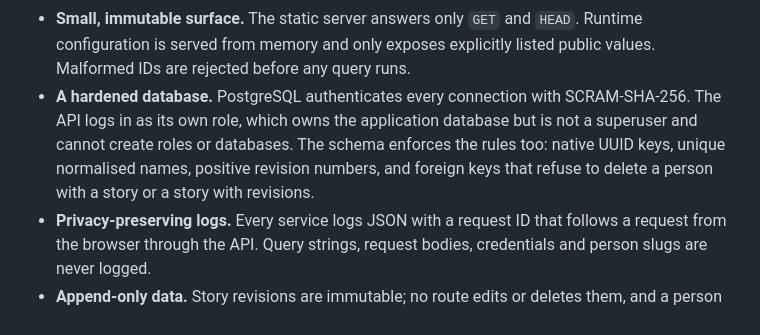
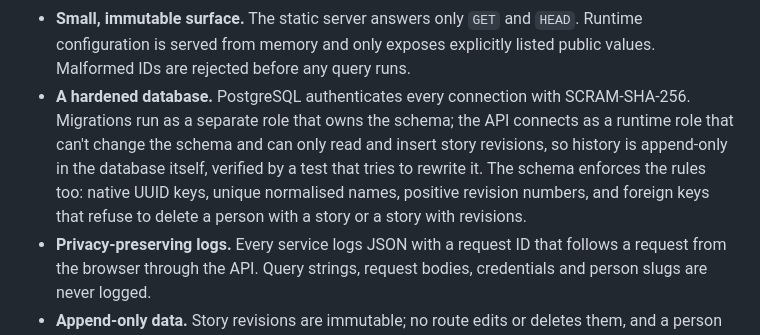
Before and after one commit to steinnhauser/minnumst, a Markdown page: README.md, the part around the change. Drawn GitHub-style.

Commit message:
docs: document migrations and the database roles

```diff
--- a/README.md
+++ b/README.md
@@ -85,7 +85,7 @@ Every host setting in [`deploy/`](deploy/) cites the CIS section and NIST contro
 
 - **Strict browser policy.** The frontends send a same-origin Content Security Policy that only lets them connect to the API, `frame-ancestors 'none'`, `nosniff`, a strict referrer policy, a restrictive `Permissions-Policy` and cross-origin isolation headers. The CORS allow-list on the API names the two frontends only.
 - **Small, immutable surface.** The static server answers only `GET` and `HEAD`. Runtime configuration is served from memory and only exposes explicitly listed public values. Malformed IDs are rejected before any query runs.
-- **A hardened database.** PostgreSQL authenticates every connection with SCRAM-SHA-256. The API logs in as its own role, which owns the application database but is not a superuser and cannot create roles or databases. The schema enforces the rules too: native UUID keys, unique normalised names, positive revision numbers, and foreign keys that refuse to delete a person with a story or a story with revisions.
+- **A hardened database.** PostgreSQL authenticates every connection with SCRAM-SHA-256. Migrations run as a separate role that owns the schema; the API connects as a runtime role that can't change the schema and can only read and insert story revisions, so history is append-only in the database itself, verified by a test that tries to rewrite it. The schema enforces the rules too: native UUID keys, unique normalised names, positive revision numbers, and foreign keys that refuse to delete a person with a story or a story with revisions.
 - **Privacy-preserving logs.** Every service logs JSON with a request ID that follows a request from the browser through the API. Query strings, request bodies, credentials and person slugs are never logged.
 - **Append-only data.** Story revisions are immutable; no route edits or deletes them, and a person with a story can't be deleted.
 
```
Also changed, not shown: CONTRIBUTING.md (+2 -0 lines), TODO.md (+3 -5 lines).
